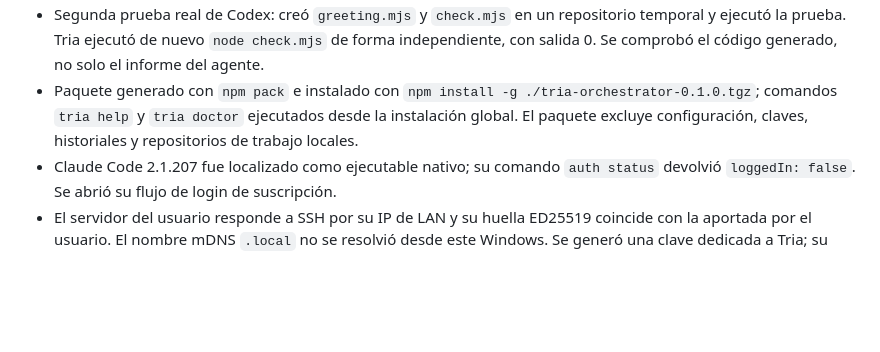
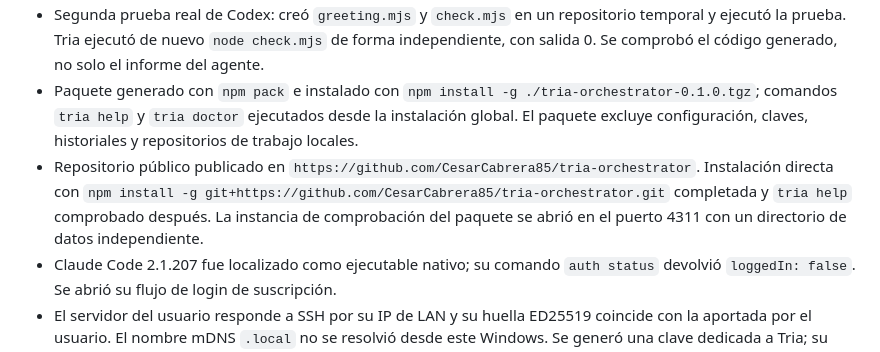
Before and after one commit to CesarCabrera85/tria-orchestrator, a Markdown page: docs/VALIDACION.md, the part around the change. GitHub-like rendering; blank space fills up the shorter version.

Commit message:
Record verified GitHub installation

```diff
--- a/docs/VALIDACION.md
+++ b/docs/VALIDACION.md
@@ -10,6 +10,7 @@ Fecha: 2 de octubre de 2026. Entorno real: Windows, Node.js 24.18.0, npm 11.16.0
 - Codex CLI 0.159.0-alpha.12.1 está autenticado mediante ChatGPT. Una llamada real a través del adaptador de Tria devolvió `{"connected":true,"provider":"codex-cli"}`. No se configuró una API key.
 - Segunda prueba real de Codex: creó `greeting.mjs` y `check.mjs` en un repositorio temporal y ejecutó la prueba. Tria ejecutó de nuevo `node check.mjs` de forma independiente, con salida 0. Se comprobó el código generado, no solo el informe del agente.
 - Paquete generado con `npm pack` e instalado con `npm install -g ./tria-orchestrator-0.1.0.tgz`; comandos `tria help` y `tria doctor` ejecutados desde la instalación global. El paquete excluye configuración, claves, historiales y repositorios de trabajo locales.
+- Repositorio público publicado en `https://github.com/CesarCabrera85/tria-orchestrator`. Instalación directa con `npm install -g git+https://github.com/CesarCabrera85/tria-orchestrator.git` completada y `tria help` comprobado después. La instancia de comprobación del paquete se abrió en el puerto 4311 con un directorio de datos independiente.
 - Claude Code 2.1.207 fue localizado como ejecutable nativo; su comando `auth status` devolvió `loggedIn: false`. Se abrió su flujo de login de suscripción.
 - El servidor del usuario responde a SSH por su IP de LAN y su huella ED25519 coincide con la aportada por el usuario. El nombre mDNS `.local` no se resolvió desde este Windows. Se generó una clave dedicada a Tria; su autorización remota está pendiente.
 
```
